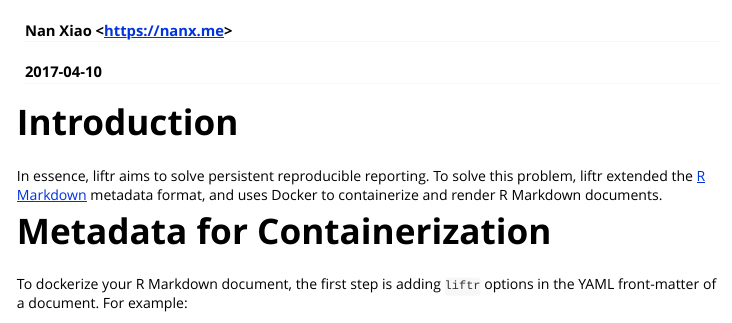
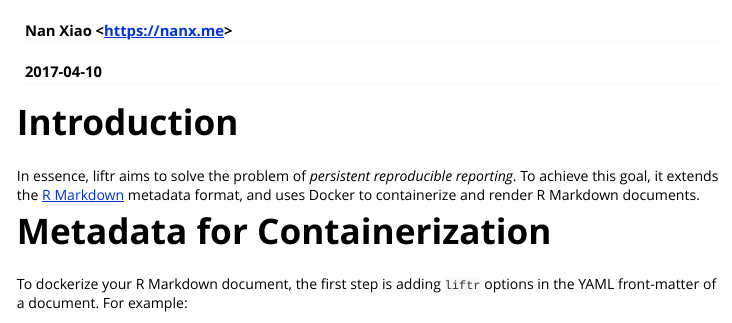
Before and after one commit to nanxstats/liftr, an R Markdown document (vignettes/liftr-intro.Rmd): the page in a window 1100 px wide, from 60 px down. Rendered offline with R 4.5, knitr and Pandoc, with nearby package versions.

Commit message:
rephrase

```diff
--- a/vignettes/liftr-intro.Rmd
+++ b/vignettes/liftr-intro.Rmd
@@ -16,7 +16,7 @@
 
 # Introduction
 
-In essence, liftr aims to solve persistent reproducible reporting. To solve this problem, liftr extended the [R Markdown](http://rmarkdown.rstudio.com) metadata format, and uses Docker to containerize and render R Markdown documents.
+In essence, liftr aims to solve the problem of _persistent reproducible reporting_. To achieve this goal, it extends the [R Markdown](http://rmarkdown.rstudio.com) metadata format, and uses Docker to containerize and render R Markdown documents.
 
 # Metadata for Containerization
 
```
Also changed, not shown: README.md.
